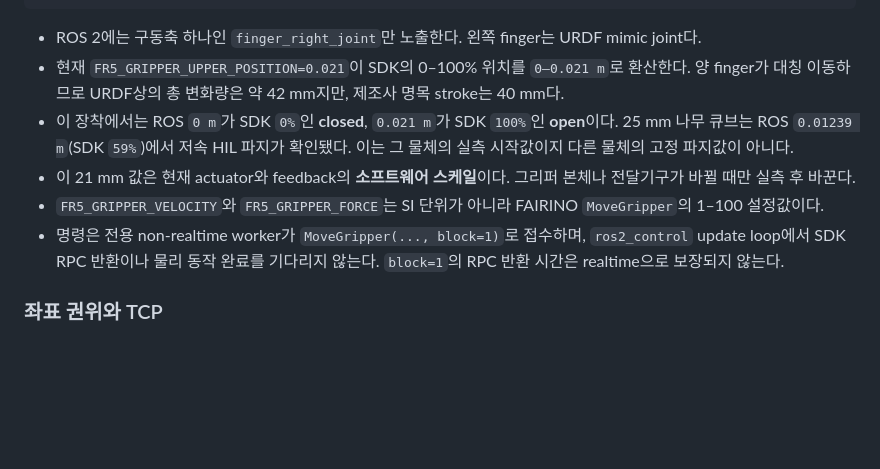
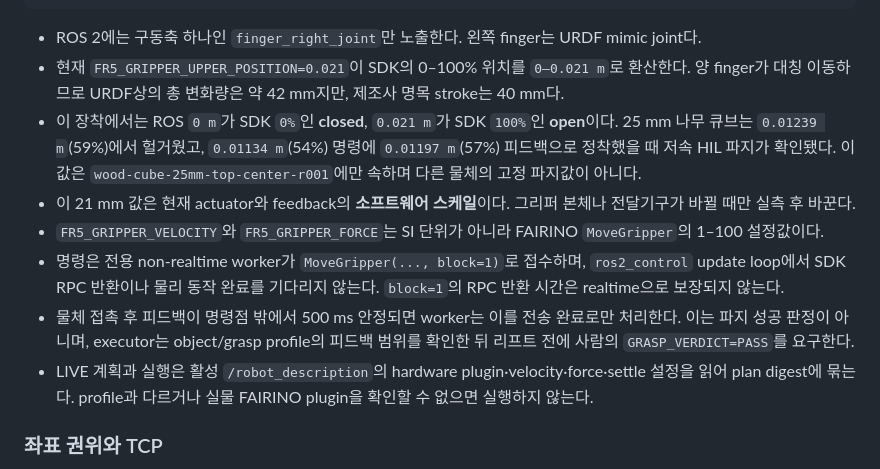
Before and after one commit to hasemu1211/fr5-lerobot-connector, a Markdown page: docs/hardware.md, the part around the change. Rendered like a GitHub page; blank space fills up the shorter version.

Commit message:
docs: document object-specific contact grasp

```diff
--- a/docs/hardware.md
+++ b/docs/hardware.md
@@ -50,10 +50,12 @@ action[6]              = finger_right_joint reference [m]
 
 - ROS 2에는 구동축 하나인 `finger_right_joint`만 노출한다. 왼쪽 finger는 URDF mimic joint다.
 - 현재 `FR5_GRIPPER_UPPER_POSITION=0.021`이 SDK의 0–100% 위치를 `0–0.021 m`로 환산한다. 양 finger가 대칭 이동하므로 URDF상의 총 변화량은 약 42 mm지만, 제조사 명목 stroke는 40 mm다.
-- 이 장착에서는 ROS `0 m`가 SDK `0%`인 **closed**, `0.021 m`가 SDK `100%`인 **open**이다. 25 mm 나무 큐브는 ROS `0.01239 m`(SDK `59%`)에서 저속 HIL 파지가 확인됐다. 이는 그 물체의 실측 시작값이지 다른 물체의 고정 파지값이 아니다.
+- 이 장착에서는 ROS `0 m`가 SDK `0%`인 **closed**, `0.021 m`가 SDK `100%`인 **open**이다. 25 mm 나무 큐브는 `0.01239 m`(59%)에서 헐거웠고, `0.01134 m`(54%) 명령에 `0.01197 m`(57%) 피드백으로 정착했을 때 저속 HIL 파지가 확인됐다. 이 값은 `wood-cube-25mm-top-center-r001`에만 속하며 다른 물체의 고정 파지값이 아니다.
 - 이 21 mm 값은 현재 actuator와 feedback의 **소프트웨어 스케일**이다. 그리퍼 본체나 전달기구가 바뀔 때만 실측 후 바꾼다.
 - `FR5_GRIPPER_VELOCITY`와 `FR5_GRIPPER_FORCE`는 SI 단위가 아니라 FAIRINO `MoveGripper`의 1–100 설정값이다.
 - 명령은 전용 non-realtime worker가 `MoveGripper(..., block=1)`로 접수하며, `ros2_control` update loop에서 SDK RPC 반환이나 물리 동작 완료를 기다리지 않는다. `block=1`의 RPC 반환 시간은 realtime으로 보장되지 않는다.
+- 물체 접촉 후 피드백이 명령점 밖에서 500 ms 안정되면 worker는 이를 전송 완료로만 처리한다. 이는 파지 성공 판정이 아니며, executor는 object/grasp profile의 피드백 범위를 확인한 뒤 리프트 전에 사람의 `GRASP_VERDICT=PASS`를 요구한다.
+- LIVE 계획과 실행은 활성 `/robot_description`의 hardware plugin·velocity·force·settle 설정을 읽어 plan digest에 묶는다. profile과 다르거나 실물 FAIRINO plugin을 확인할 수 없으면 실행하지 않는다.
 
 ### 좌표 권위와 TCP
 
```
Also changed, not shown: docs/data-factory.md (+8 -2 lines).
